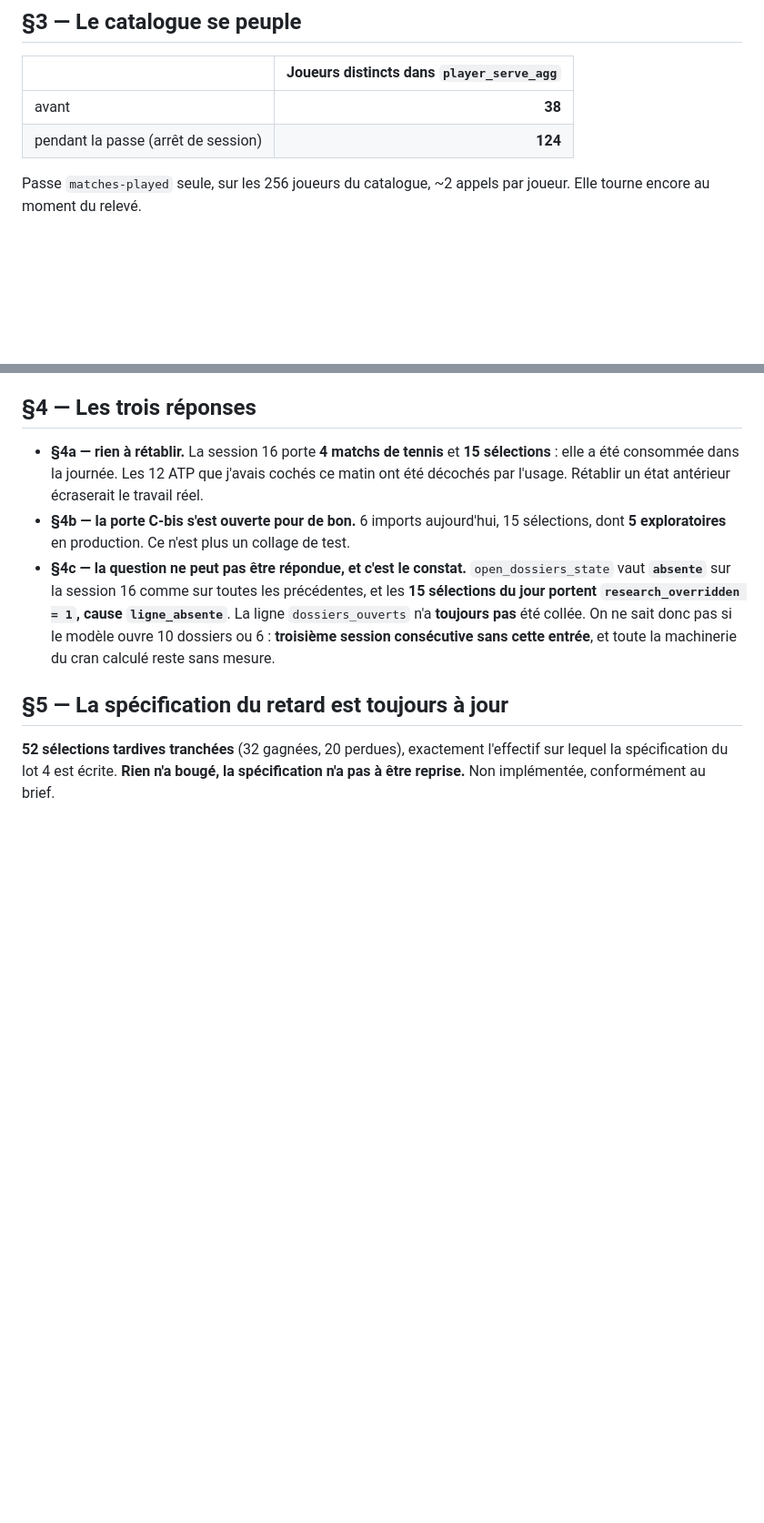
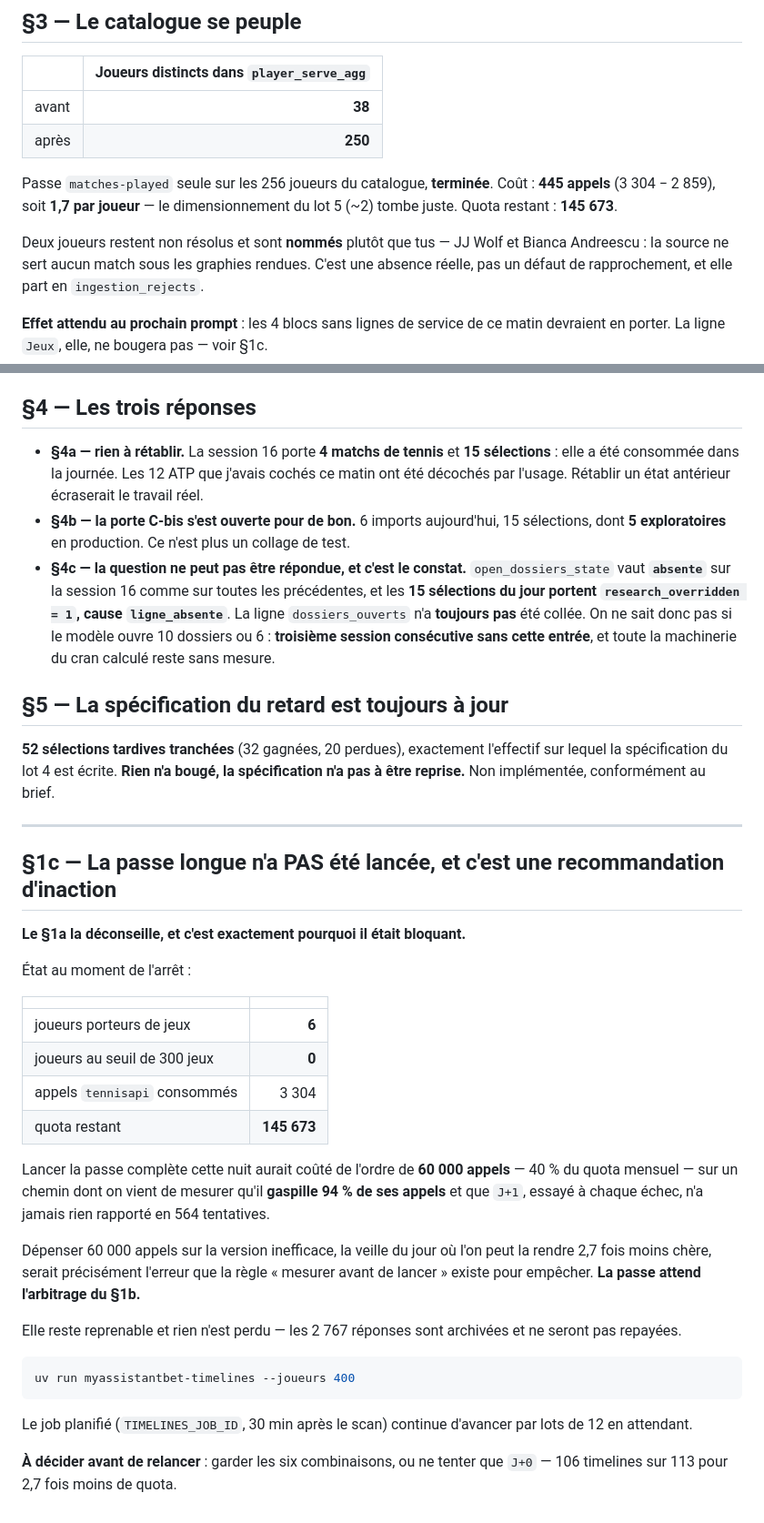
Before and after one commit to tclrcc/myAssistantBet, a Markdown page: DIAGNOSTIC.md, 2 parts joined by grey strips. Shown at 91% size. Drawn GitHub-style; blank space fills up the shorter version.

Commit message:
Ne pas lancer la passe longue, et dire pourquoi
Le releve du 1a la deconseille, ce qui est exactement la raison pour laquelle
il etait bloquant. Soixante mille appels — 40 % du quota mensuel — sur un
chemin dont on vient de mesurer qu'il gaspille 94 % de ses appels et dont J+1
n'a jamais rien rapporte en 564 tentatives.

Les depenser la veille du jour ou l'on peut rendre la passe 2,7 fois moins
chere serait l'erreur que la regle « mesurer avant de lancer » existe pour
empecher.

La passe du point 3 est terminee : 38 a 250 joueurs pour 445 appels, soit 1,7
par joueur, le dimensionnement du lot 5 tombant juste. Deux joueurs non resolus
sont nommes plutot que tus.

````diff
--- a/DIAGNOSTIC.md
+++ b/DIAGNOSTIC.md
@@ -2440,10 +2440,19 @@ autorise.
 | | Joueurs distincts dans `player_serve_agg` |
 | --- | ---: |
 | avant | **38** |
-| pendant la passe (arrêt de session) | **124** |
-
-Passe `matches-played` seule, sur les 256 joueurs du catalogue, ~2 appels par
-joueur. Elle tourne encore au moment du relevé.
+| après | **250** |
+
+Passe `matches-played` seule sur les 256 joueurs du catalogue, **terminée**.
+Coût : **445 appels** (3 304 − 2 859), soit **1,7 par joueur** — le
+dimensionnement du lot 5 (~2) tombe juste. Quota restant : **145 673**.
+
+Deux joueurs restent non résolus et sont **nommés** plutôt que tus — JJ Wolf et
+Bianca Andreescu : la source ne sert aucun match sous les graphies rendues.
+C'est une absence réelle, pas un défaut de rapprochement, et elle part en
+`ingestion_rejects`.
+
+**Effet attendu au prochain prompt** : les 4 blocs sans lignes de service de ce
+matin devraient en porter. La ligne `Jeux`, elle, ne bougera pas — voir §1c.
 
 ## §4 — Les trois réponses
 
@@ -2467,3 +2476,41 @@ joueur. Elle tourne encore au moment du relevé.
 **52 sélections tardives tranchées** (32 gagnées, 20 perdues), exactement
 l'effectif sur lequel la spécification du lot 4 est écrite. **Rien n'a bougé, la
 spécification n'a pas à être reprise.** Non implémentée, conformément au brief.
+
+---
+
+## §1c — La passe longue n'a PAS été lancée, et c'est une recommandation d'inaction
+
+**Le §1a la déconseille, et c'est exactement pourquoi il était bloquant.**
+
+État au moment de l'arrêt :
+
+| | |
+| --- | ---: |
+| joueurs porteurs de jeux | **6** |
+| joueurs au seuil de 300 jeux | **0** |
+| appels `tennisapi` consommés | 3 304 |
+| quota restant | **145 673** |
+
+Lancer la passe complète cette nuit aurait coûté de l'ordre de **60 000
+appels** — 40 % du quota mensuel — sur un chemin dont on vient de mesurer qu'il
+**gaspille 94 % de ses appels** et que `J+1`, essayé à chaque échec, n'a jamais
+rien rapporté en 564 tentatives.
+
+Dépenser 60 000 appels sur la version inefficace, la veille du jour où l'on
+peut la rendre 2,7 fois moins chère, serait précisément l'erreur que la règle
+« mesurer avant de lancer » existe pour empêcher. **La passe attend l'arbitrage
+du §1b.**
+
+Elle reste reprenable et rien n'est perdu — les 2 767 réponses sont archivées et
+ne seront pas repayées.
+
+```bash
+uv run myassistantbet-timelines --joueurs 400
+```
+
+Le job planifié (`TIMELINES_JOB_ID`, 30 min après le scan) continue d'avancer par
+lots de 12 en attendant.
+
+**À décider avant de relancer** : garder les six combinaisons, ou ne tenter que
+`J+0` — 106 timelines sur 113 pour 2,7 fois moins de quota.
````
